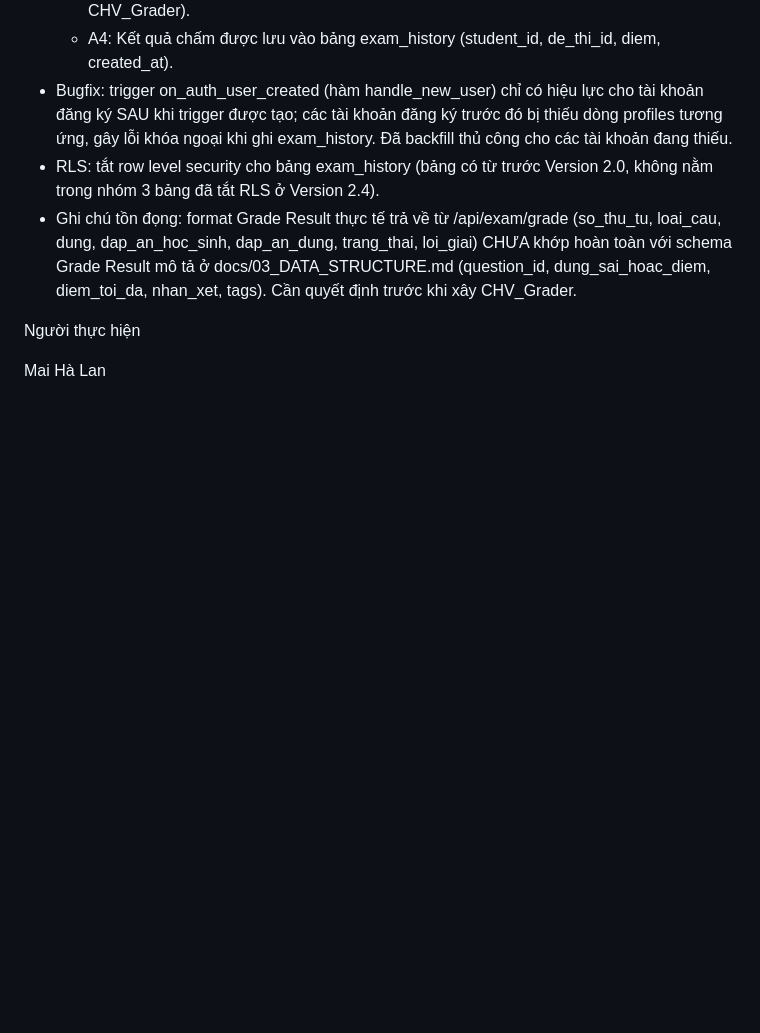
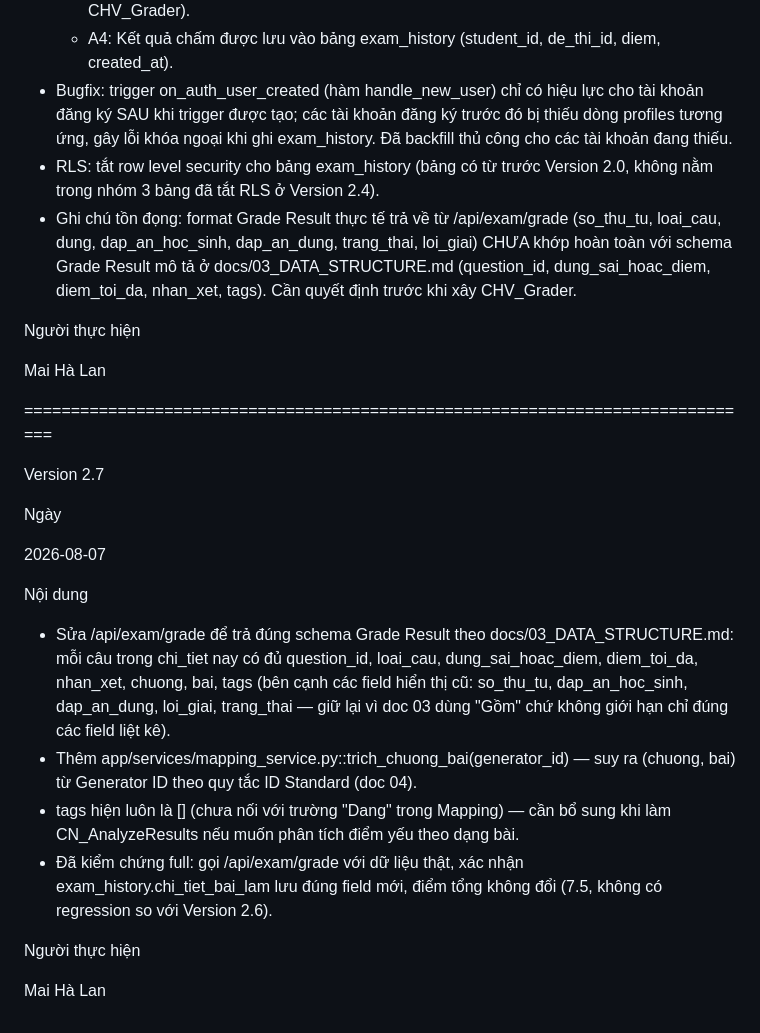
Before and after one commit to lantuan/NganHangDe, a Markdown page: docs/16_CHANGELOG.md, the part around the change. Drawn GitHub-style; blank space fills up the shorter version.

Commit message:
docs: ghi Changelog 2.7 - refactor Grade Result khop schema doc 03

```diff
--- a/docs/16_CHANGELOG.md
+++ b/docs/16_CHANGELOG.md
@@ -423,3 +423,32 @@ Nội dung
 Người thực hiện
 
 Mai Hà Lan
+
+
+===============================================================================
+
+Version 2.7
+
+Ngày
+
+2026-08-07
+
+Nội dung
+
+- Sửa /api/exam/grade để trả đúng schema Grade Result theo
+  docs/03_DATA_STRUCTURE.md: mỗi câu trong chi_tiet nay có đủ question_id,
+  loai_cau, dung_sai_hoac_diem, diem_toi_da, nhan_xet, chuong, bai, tags
+  (bên cạnh các field hiển thị cũ: so_thu_tu, dap_an_hoc_sinh, dap_an_dung,
+  loi_giai, trang_thai — giữ lại vì doc 03 dùng "Gồm" chứ không giới hạn
+  chỉ đúng các field liệt kê).
+- Thêm app/services/mapping_service.py::trich_chuong_bai(generator_id) —
+  suy ra (chuong, bai) từ Generator ID theo quy tắc ID Standard (doc 04).
+- tags hiện luôn là [] (chưa nối với trường "Dang" trong Mapping) — cần bổ
+  sung khi làm CN_AnalyzeResults nếu muốn phân tích điểm yếu theo dạng bài.
+- Đã kiểm chứng full: gọi /api/exam/grade với dữ liệu thật, xác nhận
+  exam_history.chi_tiet_bai_lam lưu đúng field mới, điểm tổng không đổi
+  (7.5, không có regression so với Version 2.6).
+
+Người thực hiện
+
+Mai Hà Lan
```
